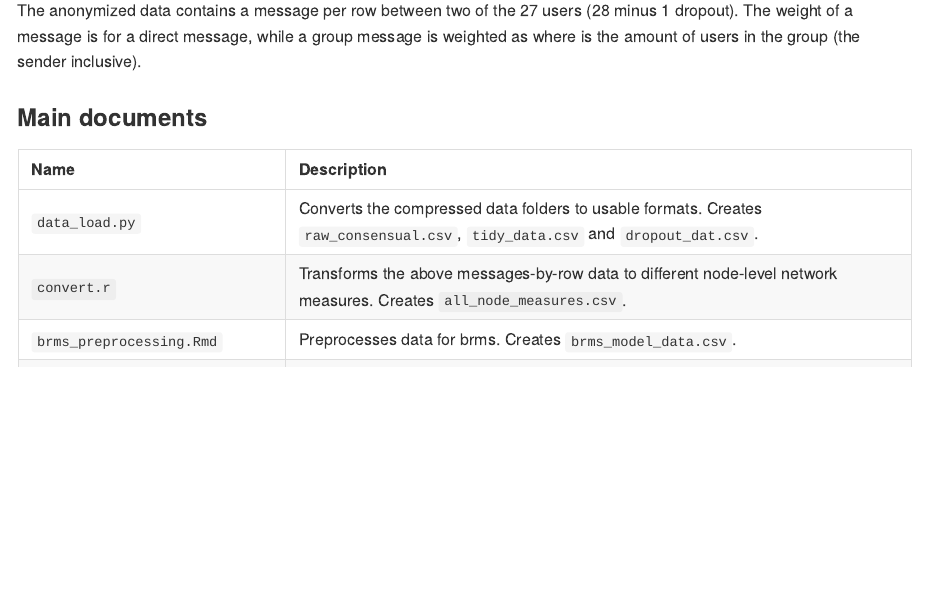
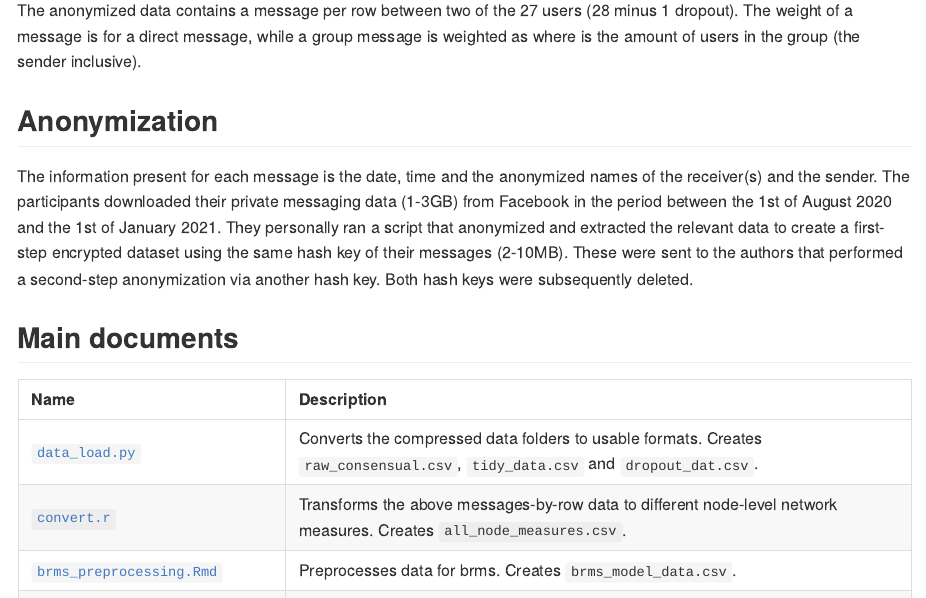
Before and after one commit to esbenkc/CogNet, an R Markdown document (README.Rmd): the page in a window 1100 px wide, from 520 px down. The pictures show the output file README.md that the author committed with the source, drawn offline in the style of GitHub; badge pictures from the web are left out.

Commit message:
Linking files in README

```diff
--- a/README.Rmd
+++ b/README.Rmd
@@ -42,10 +42,14 @@ During 1.5 years, 28 students communicated intensely on the social messaging app
 
 The anonymized data contains a message per row between two of the 27 users (28 minus 1 dropout). The weight of a message is  for a direct message, while a group message is weighted as  where  is the amount of users in the group (the sender inclusive).
 
-### Main documents
+## Anonymization
+
+The information present for each message is the date, time and the anonymized names of the receiver(s) and the sender. The participants downloaded their private messaging data (1-3GB) from Facebook in the period between the 1st of August 2020 and the 1st of January 2021. They personally ran a script that anonymized and extracted the relevant data to create a first-step encrypted dataset using the same hash key of their messages (2-10MB). These were sent to the authors that performed a second-step anonymization via another hash key. Both hash keys were subsequently deleted.
+
+## Main documents
 
 | Name                  | Description                                                        |
 |:----------------------|:-------------------------------------------------------------------|
-|`data_load.py`         | Converts the compressed data folders to usable formats. Creates `raw_consensual.csv`, `tidy_data.csv` and `dropout_dat.csv`.    |
-|`convert.r`            | Transforms the above messages-by-row data to different node-level network measures. Creates `all_node_measures.csv`.            |
-|`brms_preprocessing.Rmd`       | Preprocesses data for brms. Creates `brms_model_data.csv`. |
+|[`data_load.py`](https://github.com/esbenkc/soccult/blob/master/data_load.py)         | Converts the compressed data folders to usable formats. Creates `raw_consensual.csv`, `tidy_data.csv` and `dropout_dat.csv`.    |
+|[`convert.r`](https://github.com/esbenkc/soccult/blob/master/convert.r)            | Transforms the above messages-by-row data to different node-level network measures. Creates `all_node_measures.csv`.            |
+|[`brms_preprocessing.Rmd`](https://github.com/esbenkc/soccult/blob/master/brms_preprocessing.Rmd)       | Preprocesses data for brms. Creates `brms_model_data.csv`. |
```
Also changed, not shown: README.md, README.Rmd (8 more changed lines).
